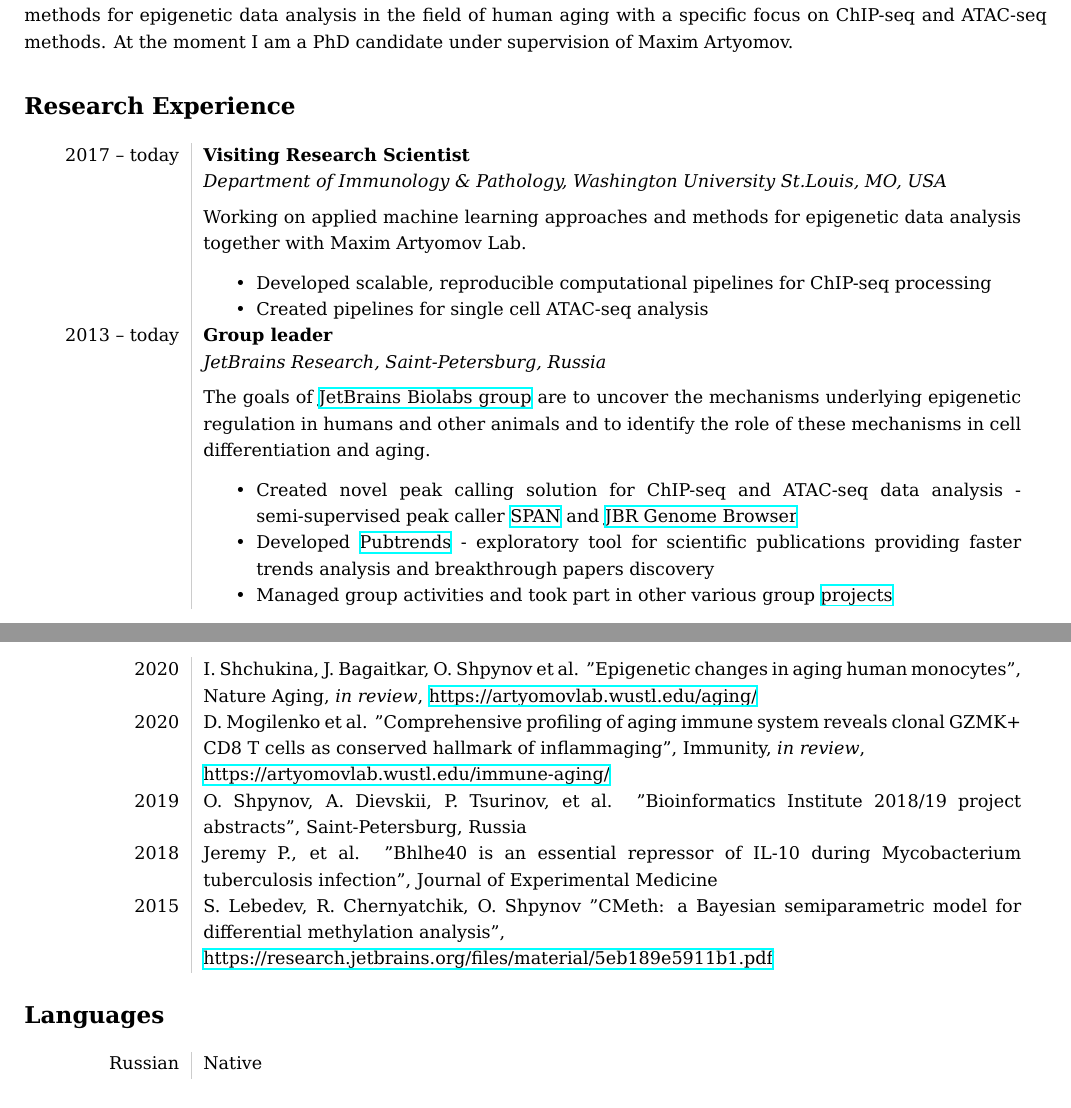
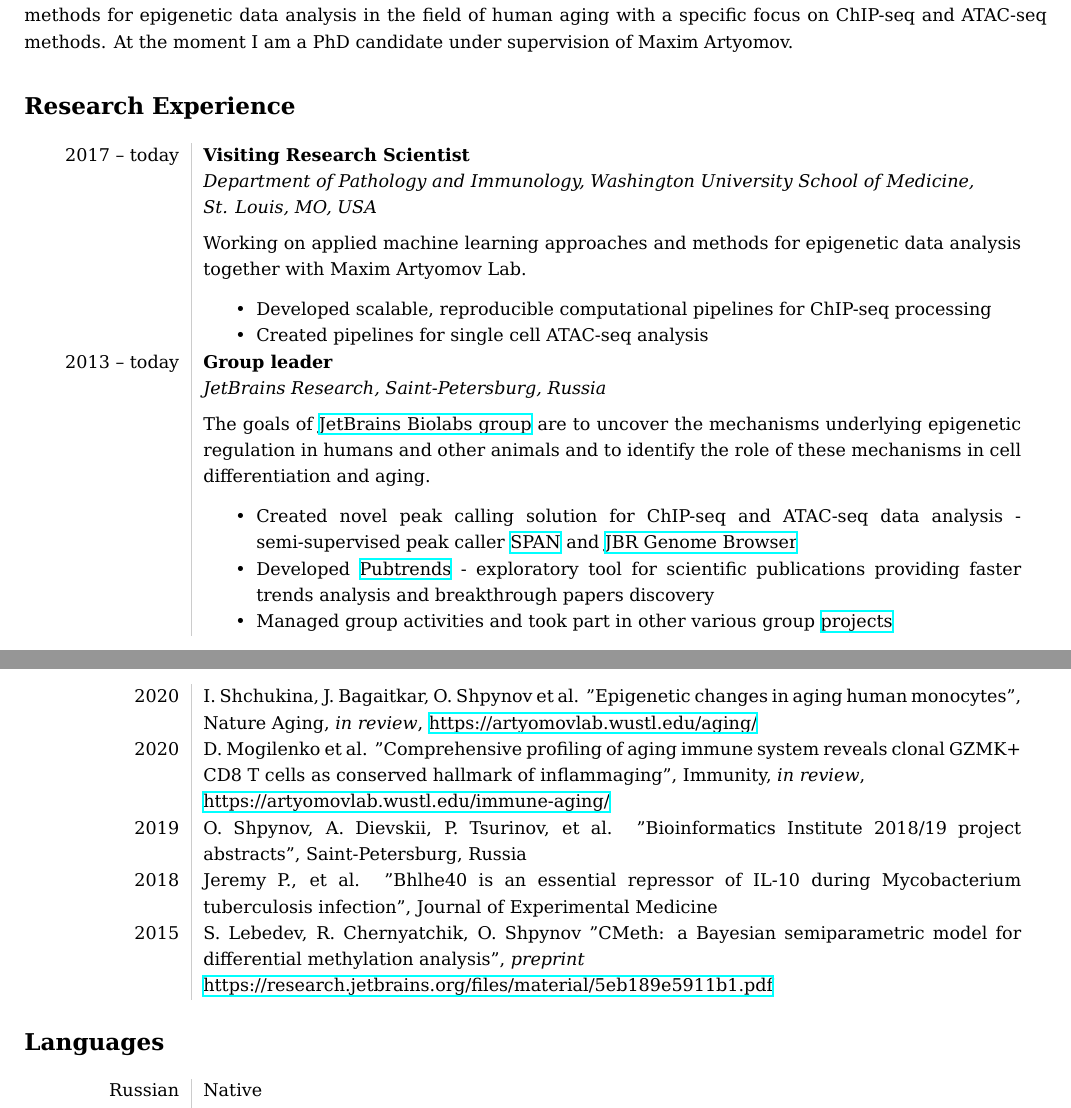
Before and after one commit to olegs/CV, a LaTeX CV (academic_cv.tex): two parts of pages 1 and 3 of 3, joined at a grey line, cut so that both start at the same text. Compiled offline with XeLaTeX.

Commit message:
Washu full name

```diff
--- a/academic_cv.tex
+++ b/academic_cv.tex
@@ -58,7 +58,8 @@ I am a bioinformatics group leader at JetBrains Research. I graduated from Saint
 \section*{Research Experience}
 \begin{tabular}{L!{\VRule}R}
 2017 -- today & \textbf{Visiting Research Scientist}\\
-& \textit{Department of Immunology \& Pathology, Washington University St.Louis, MO, USA}\\[5pt]
+& \textit{Department of Pathology and Immunology, Washington University School of Medicine,} \\
+& \textit{St. Louis, MO, USA}\\[5pt]
 & Working on applied machine learning approaches and methods for epigenetic data analysis together with Maxim Artyomov Lab.\\
 & \setlist{nolistsep}
 \begin{itemize}[noitemsep]
@@ -156,7 +157,7 @@ I am a bioinformatics group leader at JetBrains Research. I graduated from Saint
 2019 & O. Shpynov, A. Dievskii, P. Tsurinov, et al.  "Bioinformatics Institute 2018/19 project abstracts", Saint-Petersburg, Russia\\
 2018 & Jeremy P., et al.  "Bhlhe40 is an essential repressor of IL-10 during Mycobacterium tuberculosis infection", Journal of Experimental Medicine\\
 2015 & S. Lebedev, R. Chernyatchik, O. Shpynov "CMeth: a Bayesian semiparametric model
-for differential methylation analysis",\\
+for differential methylation analysis", \textit{preprint}\\
 & \href{https://research.jetbrains.org/files/material/5eb189e5911b1.pdf}{https://research.jetbrains.org/files/material/5eb189e5911b1.pdf}
 \end{tabular}
 
```
